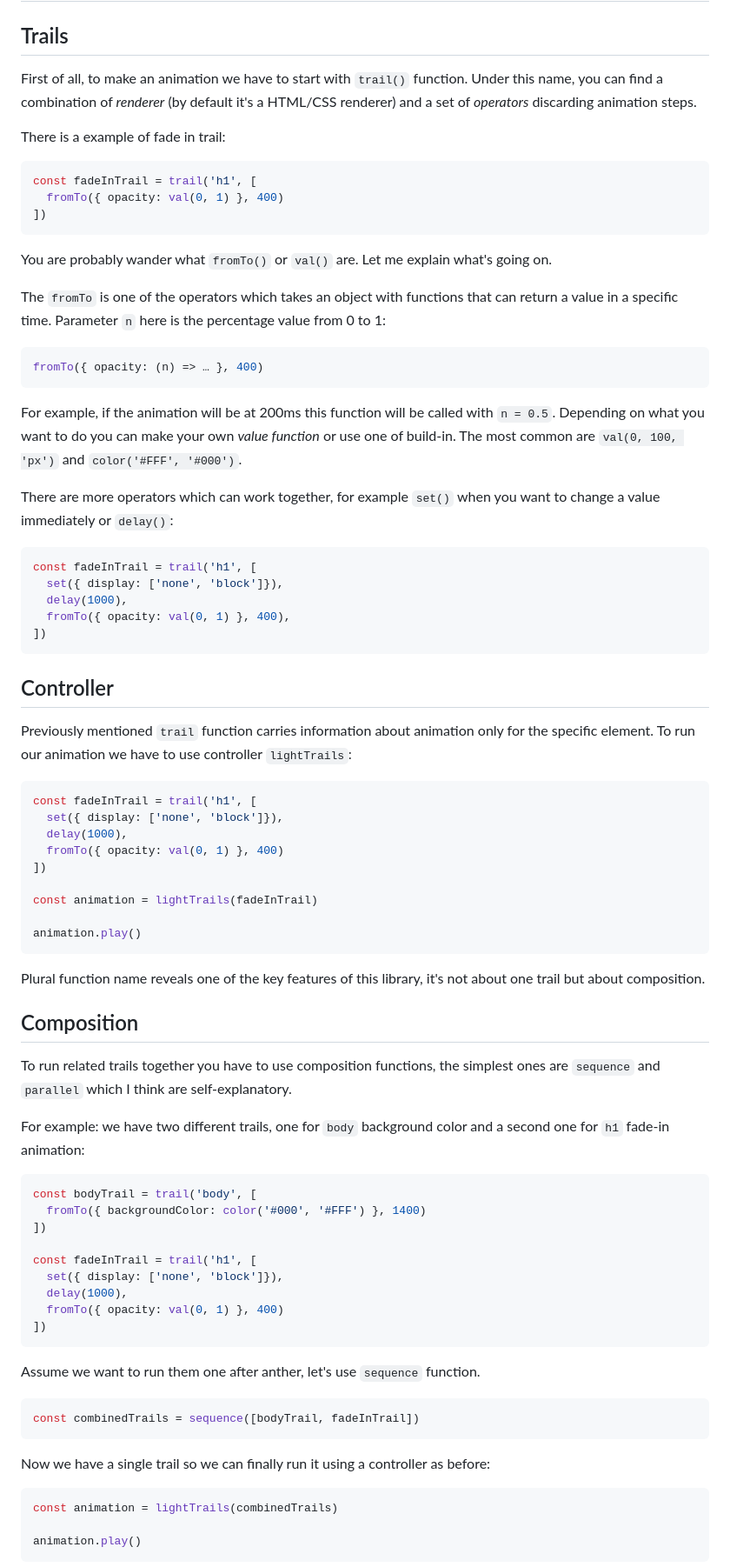
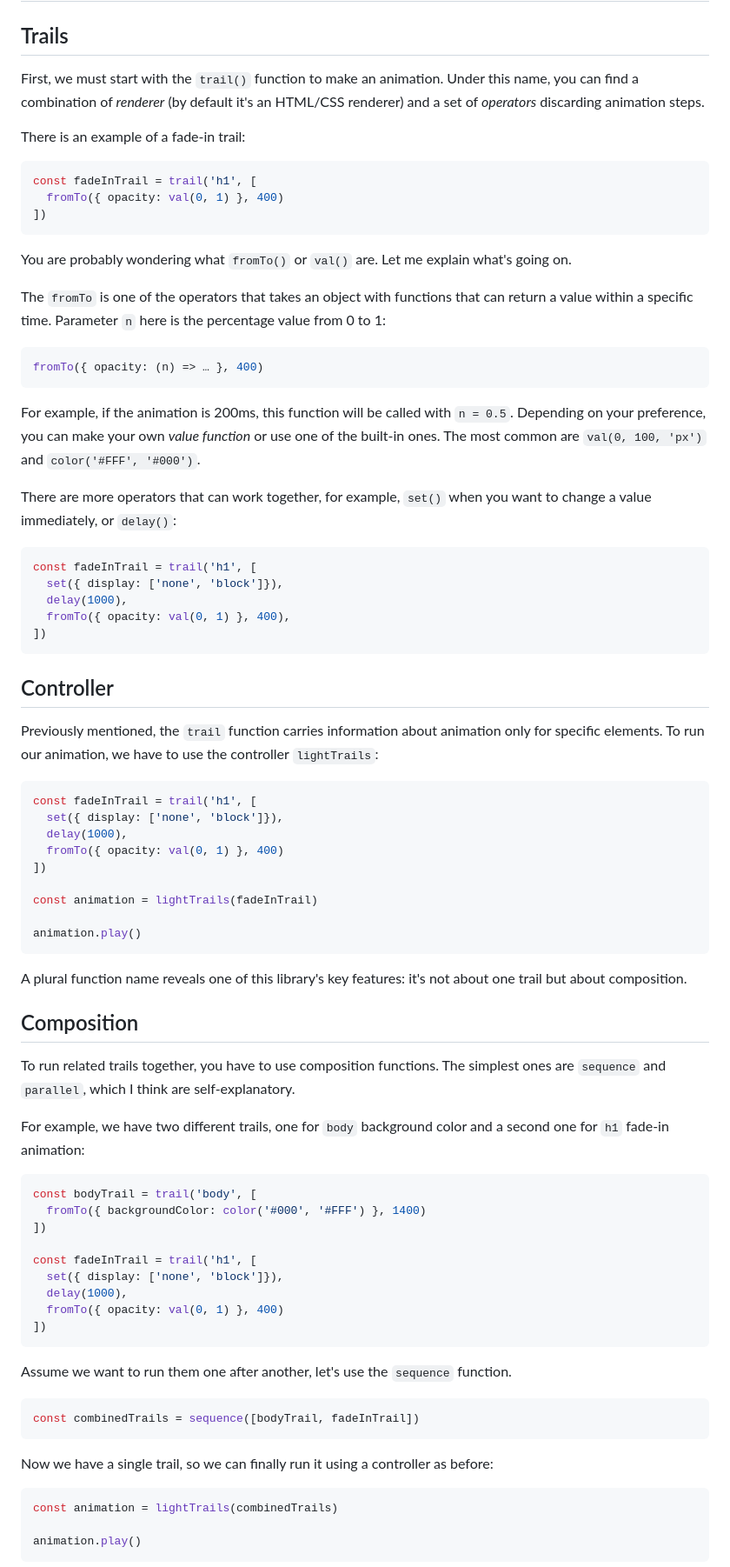
Before and after one commit to KacperKozak/light-trails, a Markdown page: README.md, the part around one of its changes. Shown at 87% size. Rendered like a GitHub page.

````diff
--- a/README.md
+++ b/README.md
@@ -114,10 +114,10 @@ inspector(animation)
 
 ## Trails
 
-First of all, to make an animation we have to start with `trail()` function.
-Under this name, you can find a combination of *renderer* (by default it's a HTML/CSS renderer) and a set of *operators* discarding animation steps.
+First, we must start with the `trail()` function to make an animation.
+Under this name, you can find a combination of *renderer* (by default it's an HTML/CSS renderer) and a set of *operators* discarding animation steps.
 
-There is a example of fade in trail:
+There is an example of a fade-in trail:
 
 ```ts
 const fadeInTrail = trail('h1', [
@@ -125,19 +125,19 @@ const fadeInTrail = trail('h1', [
 ])
 ```
 
-You are probably wander what `fromTo()` or `val()` are.
+You are probably wondering what `fromTo()` or `val()` are.
 Let me explain what's going on.
 
-The `fromTo` is one of the operators which takes an object with functions that can return a value in a specific time. Parameter `n` here is the percentage value from 0 to 1:
+The `fromTo` is one of the operators that takes an object with functions that can return a value within a specific time. Parameter `n` here is the percentage value from 0 to 1:
 
 ```ts
 fromTo({ opacity: (n) => … }, 400)
 ```
 
-For example, if the animation will be at 200ms this function will be called with `n = 0.5`.
-Depending on what you want to do you can make your own *value function* or use one of build-in.  The most common are `val(0, 100, 'px')` and `color('#FFF', '#000')`.
+For example, if the animation is 200ms, this function will be called with `n = 0.5`.
+Depending on your preference, you can make your own *value function* or use one of the built-in ones.  The most common are `val(0, 100, 'px')` and `color('#FFF', '#000')`.
 
-There are more operators which can work together, for example `set()` when you want to change a value immediately or `delay()`:
+There are more operators that can work together, for example, `set()` when you want to change a value immediately, or `delay()`:
 
 ```ts
 const fadeInTrail = trail('h1', [
@@ -149,8 +149,8 @@ const fadeInTrail = trail('h1', [
 
 ## Controller
 
-Previously mentioned `trail` function carries information about animation only for the specific element.
-To run our animation we have to use controller `lightTrails`:
+Previously mentioned, the `trail` function carries information about animation only for specific elements.
+To run our animation, we have to use the controller `lightTrails`:
 
 ```ts
 const fadeInTrail = trail('h1', [
@@ -164,14 +164,14 @@ const animation = lightTrails(fadeInTrail)
 animation.play()
 ```
 
-Plural function name reveals one of the key features of this library, it's not about one trail but about composition.
+A plural function name reveals one of this library's key features: it's not about one trail but about composition.
 
 
 ## Composition
 
-To run related trails together you have to use composition functions, the simplest ones are `sequence` and `parallel` which I think are self-explanatory.
+To run related trails together, you have to use composition functions. The simplest ones are `sequence` and `parallel`, which I think are self-explanatory.
 
-For example: we have two different trails, one for `body` background color and a second one for `h1` fade-in animation:
+For example, we have two different trails, one for `body` background color and a second one for `h1` fade-in animation:
 
 ```ts
 const bodyTrail = trail('body', [
@@ -185,13 +185,13 @@ const fadeInTrail = trail('h1', [
 ])
 ```
 
-Assume we want to run them one after anther, let's use `sequence` function.
+Assume we want to run them one after another, let's use the `sequence` function.
 
 ```ts
 const combinedTrails = sequence([bodyTrail, fadeInTrail])
 ```
 
-Now we have a single trail so we can finally run it using a controller as before:
+Now we have a single trail, so we can finally run it using a controller as before:
 
 ```ts
 const animation = lightTrails(combinedTrails)
````
Also changed, not shown: other parts of README.md (+4 -4 lines).
